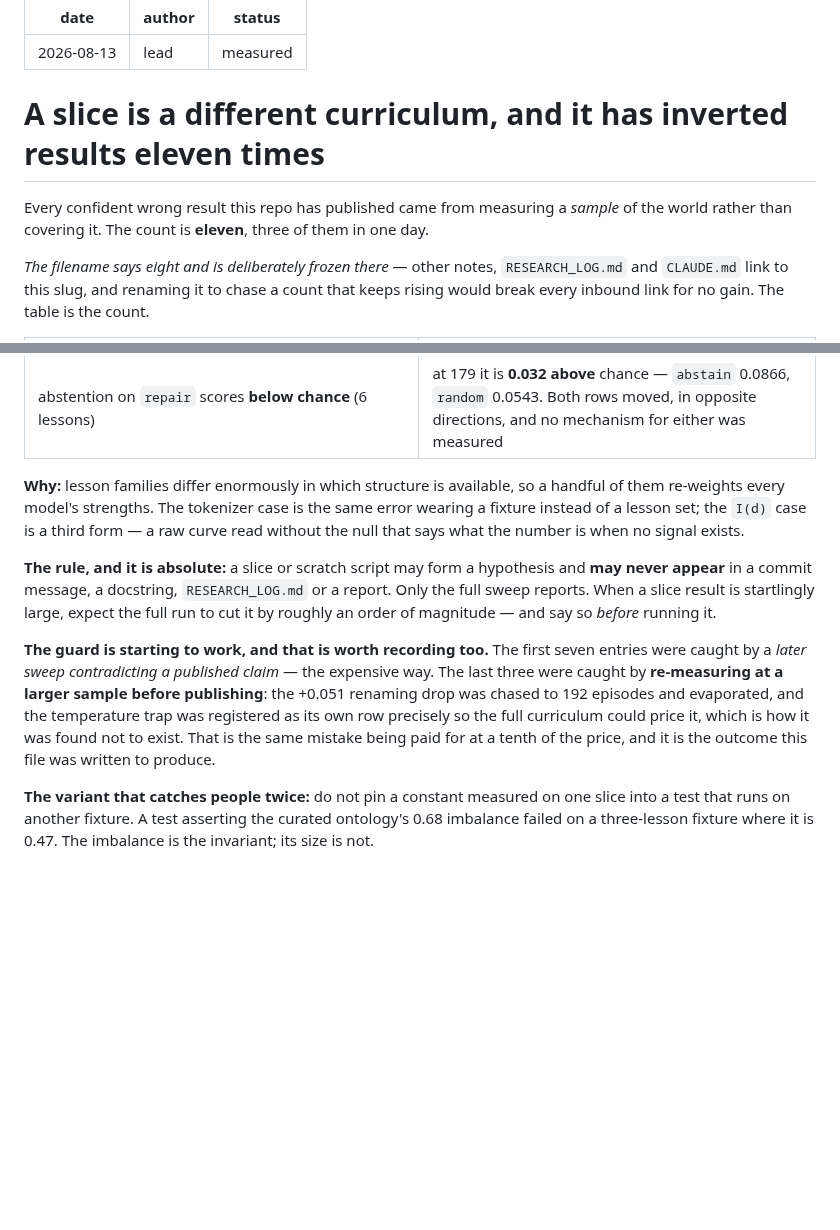
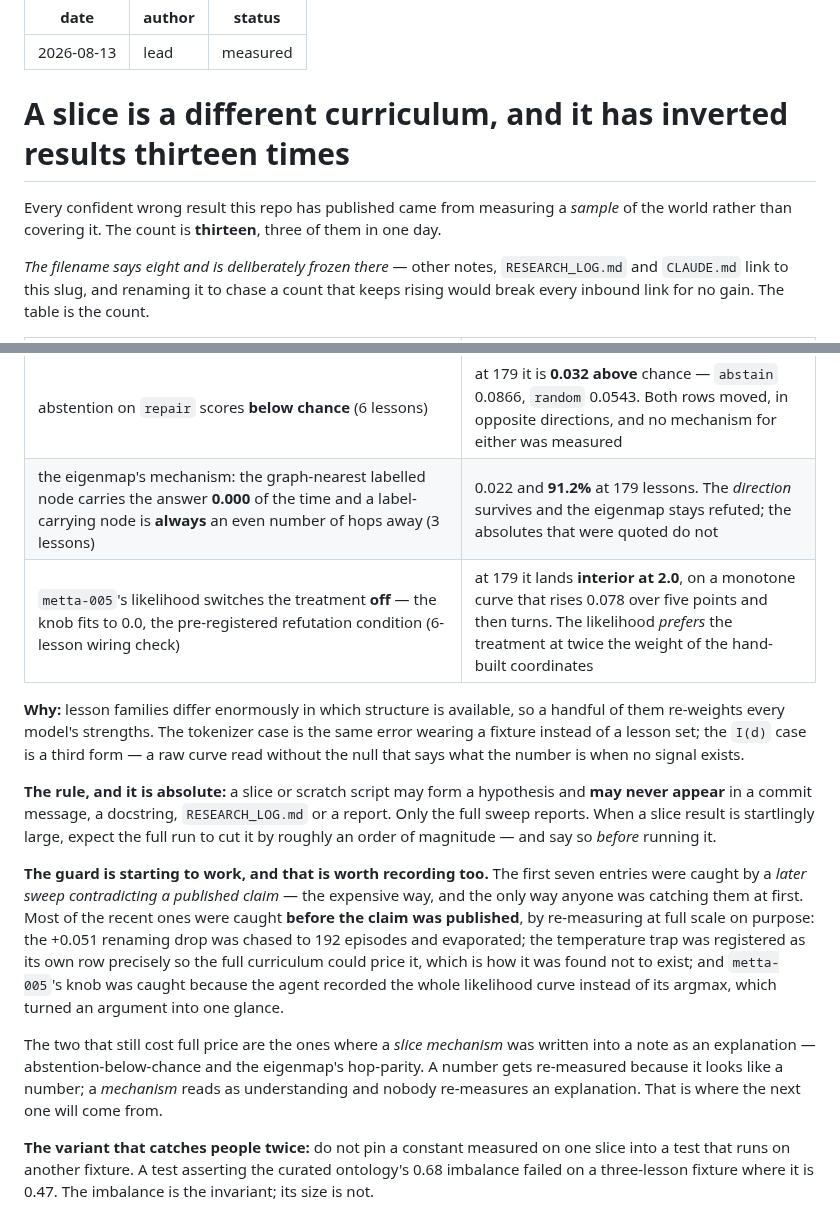
Before and after one commit to JacobFV/symbolic-ai-models, a Markdown page: notes/lessons/2026-08-13-slices-have-inverted-results-eight-times.md, 2 parts joined by grey strips. Drawn GitHub-style; blank space fills up the shorter version.

```diff
--- a/notes/lessons/2026-08-13-slices-have-inverted-results-eight-times.md
+++ b/notes/lessons/2026-08-13-slices-have-inverted-results-eight-times.md
@@ -4,10 +4,10 @@ author: lead
 status: measured
 ---
 
-# A slice is a different curriculum, and it has inverted results eleven times
+# A slice is a different curriculum, and it has inverted results thirteen times
 
 Every confident wrong result this repo has published came from measuring a
-*sample* of the world rather than covering it. The count is **eleven**, three of
+*sample* of the world rather than covering it. The count is **thirteen**, three of
 them in one day.
 
 *The filename says eight and is deliberately frozen there* — other notes,
@@ -28,6 +28,8 @@ the count.
 | Indo-European ranks at the median, Spanish nearest Chinese (7 packs) | at 46 languages a real, if weak, family signal appears |
 | fitting the softmax temperature collapses held-out accuracy 0.126 → 0.040, so it must be held fixed (3 lessons) | at 179 the likelihood picks sharpness 12 unaided and the row is **bit-identical** to the fixed one; the trap does not exist at scale |
 | abstention on `repair` scores **below chance** (6 lessons) | at 179 it is **0.032 above** chance — `abstain` 0.0866, `random` 0.0543. Both rows moved, in opposite directions, and no mechanism for either was measured |
+| the eigenmap's mechanism: the graph-nearest labelled node carries the answer **0.000** of the time and a label-carrying node is **always** an even number of hops away (3 lessons) | 0.022 and **91.2%** at 179 lessons. The *direction* survives and the eigenmap stays refuted; the absolutes that were quoted do not |
+| `metta-005`'s likelihood switches the treatment **off** — the knob fits to 0.0, the pre-registered refutation condition (6-lesson wiring check) | at 179 it lands **interior at 2.0**, on a monotone curve that rises 0.078 over five points and then turns. The likelihood *prefers* the treatment at twice the weight of the hand-built coordinates |
 
 **Why:** lesson families differ enormously in which structure is available, so a
 handful of them re-weights every model's strengths. The tokenizer case is the
@@ -43,12 +45,19 @@ expect the full run to cut it by roughly an order of magnitude — and say so
 
 **The guard is starting to work, and that is worth recording too.** The first
 seven entries were caught by a *later sweep contradicting a published claim* —
-the expensive way. The last three were caught by **re-measuring at a larger
-sample before publishing**: the +0.051 renaming drop was chased to 192 episodes
-and evaporated, and the temperature trap was registered as its own row precisely
-so the full curriculum could price it, which is how it was found not to exist.
-That is the same mistake being paid for at a tenth of the price, and it is the
-outcome this file was written to produce.
+the expensive way, and the only way anyone was catching them at first. Most of
+the recent ones were caught **before the claim was published**, by re-measuring
+at full scale on purpose: the +0.051 renaming drop was chased to 192 episodes and
+evaporated; the temperature trap was registered as its own row precisely so the
+full curriculum could price it, which is how it was found not to exist; and
+`metta-005`'s knob was caught because the agent recorded the whole likelihood
+curve instead of its argmax, which turned an argument into one glance.
+
+The two that still cost full price are the ones where a *slice mechanism* was
+written into a note as an explanation — abstention-below-chance and the
+eigenmap's hop-parity. A number gets re-measured because it looks like a number;
+a *mechanism* reads as understanding and nobody re-measures an explanation. That
+is where the next one will come from.
 
 **The variant that catches people twice:** do not pin a constant measured on one
 slice into a test that runs on another fixture. A test asserting the curated
```
Also changed, not shown: RESEARCH_LOG.md (+76 -2 lines).
